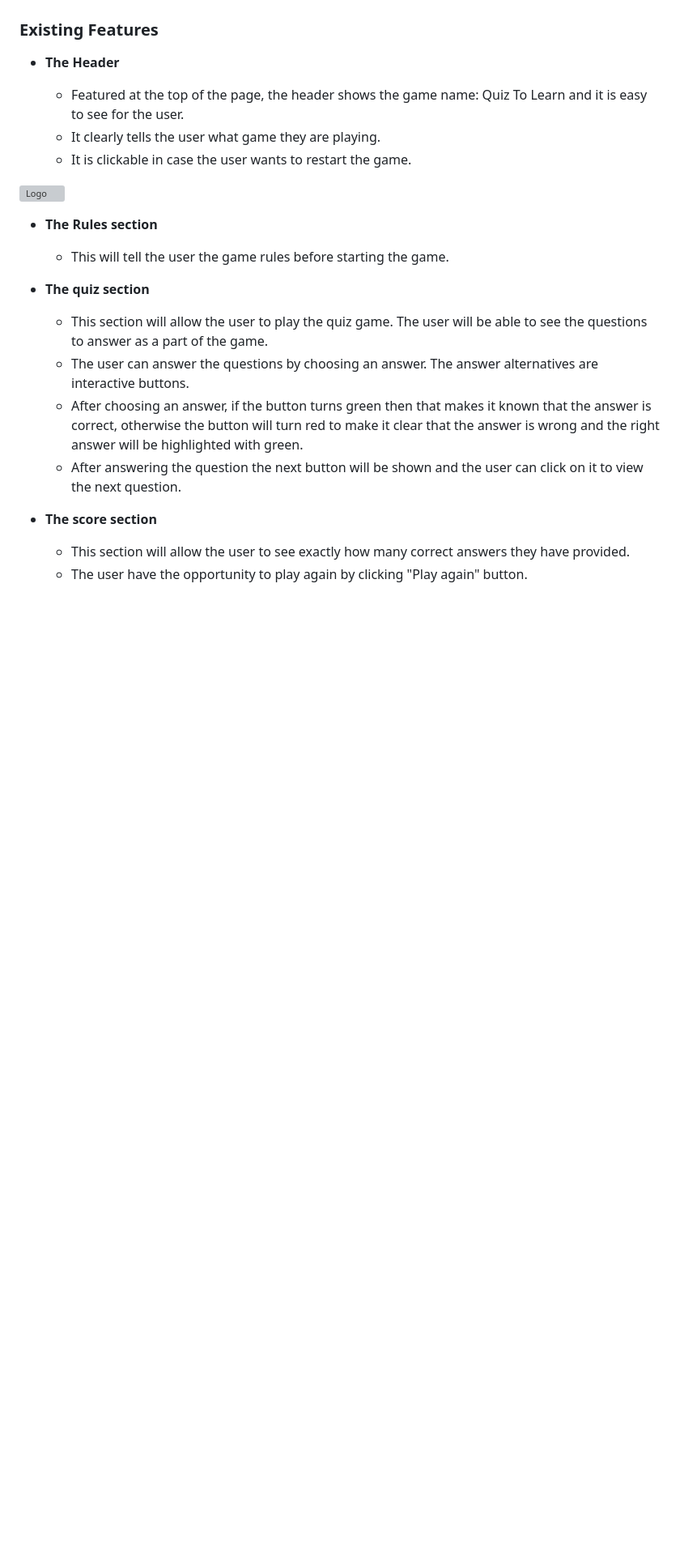
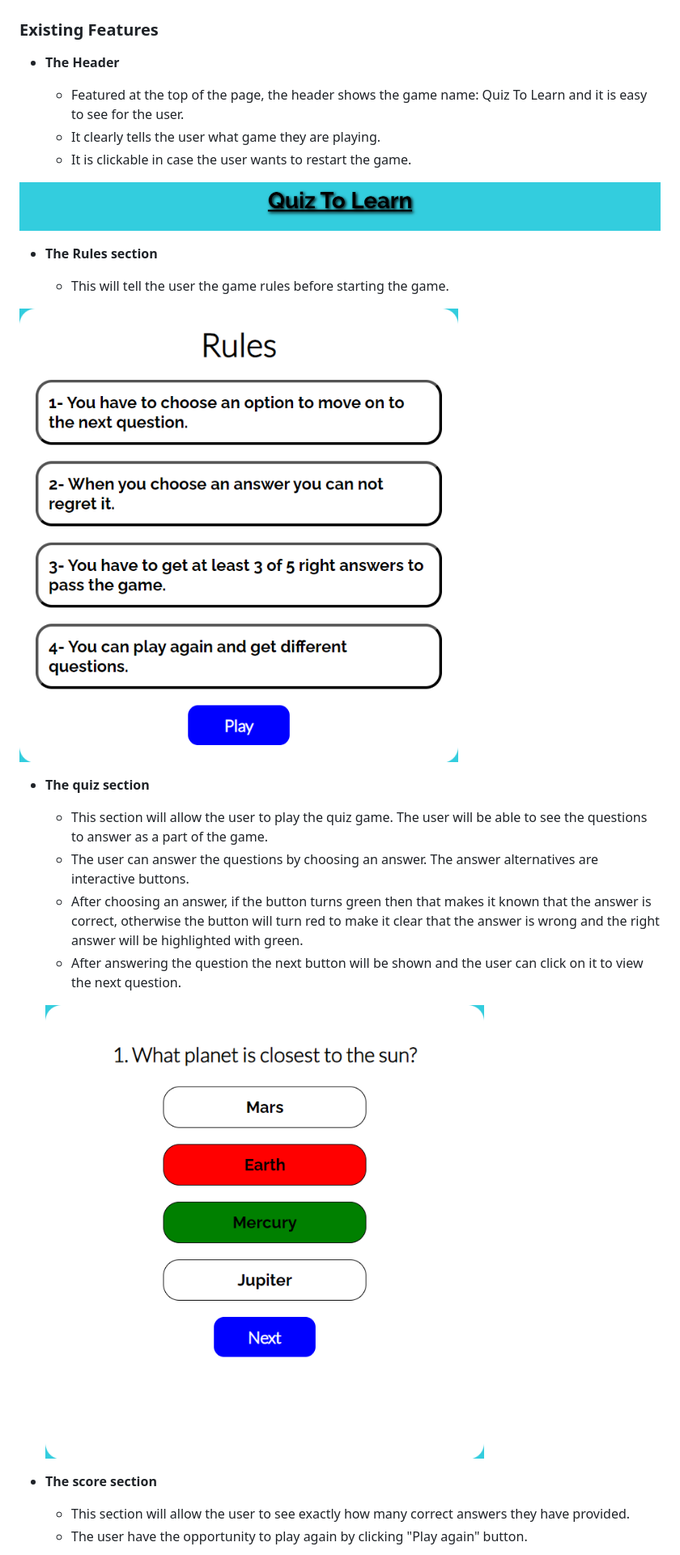
Before and after one commit to programmer-1991/quiz-app-PP2, a Markdown page: README.md, the part around the change printed below. Shown: that part at 81% size. Drawn GitHub-style; pictures changed too: assets/images/header.png (added), assets/images/quiz_game.png (added), assets/images/rules.png (added); blank space fills up the shorter version; grey boxes are pictures that could not be loaded.

Commit message:
Add screenshots of different sections to readme file

```diff
--- a/README.md
+++ b/README.md
@@ -32,11 +32,15 @@ Quiz to learn is a quiz game.
   - It clearly tells the user what game they are playing.
   - It is clickable in case the user wants to restart the game.
 
-![Logo](assets/images/)
+![Logo](assets/images/header.png)
 
 - __The Rules section__
 
-  - This will tell the user the game rules before starting the game.
+  - This will tell the user the game
+  rules before starting the game.
+
+
+![Game rules](assets/images/rules.png)
 
 - __The quiz section__
 
@@ -45,6 +49,8 @@ Quiz to learn is a quiz game.
   - After choosing an answer, if the button turns green then that makes it known that the answer is correct, otherwise the button will turn red to make it clear that the answer is wrong and the right answer will be highlighted with green.
   - After answering the question the next button will be shown and the user can click on it to view the next question.
 
+  ![quiz game](assets/images/quiz_game.png)
+
 - __The score section__
 
   - This section will allow the user to see exactly how many correct answers they have provided.
```
Also changed, not shown: other parts of README.md (+3 -1 lines), assets/images/footer.png (added), assets/images/score.png (added), 1 other file.
